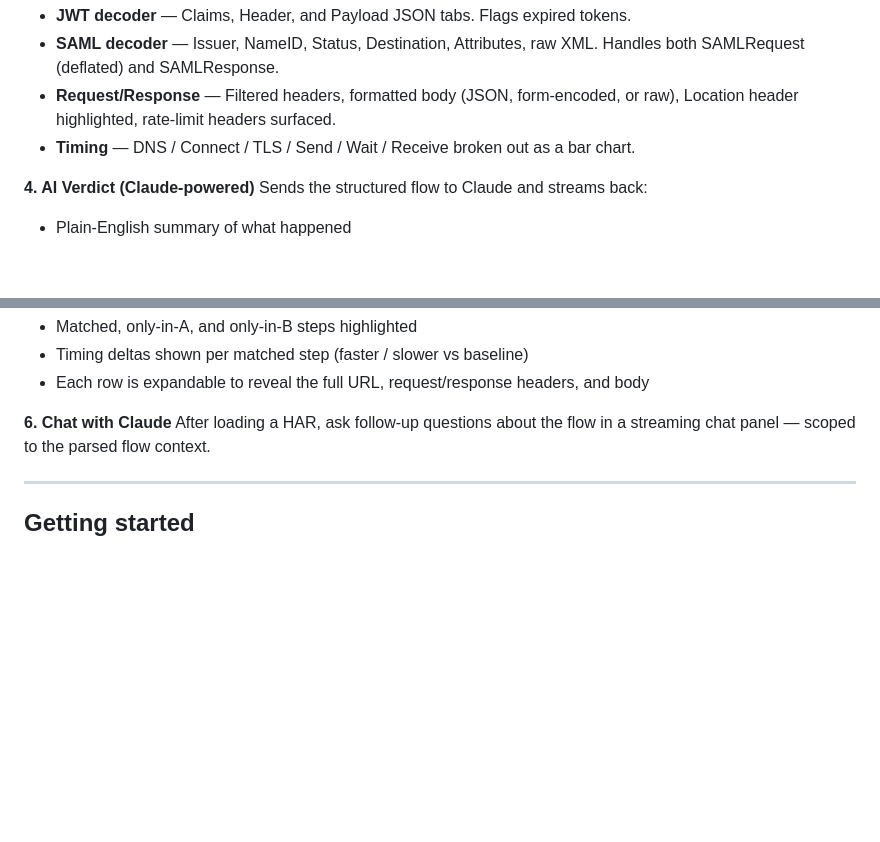
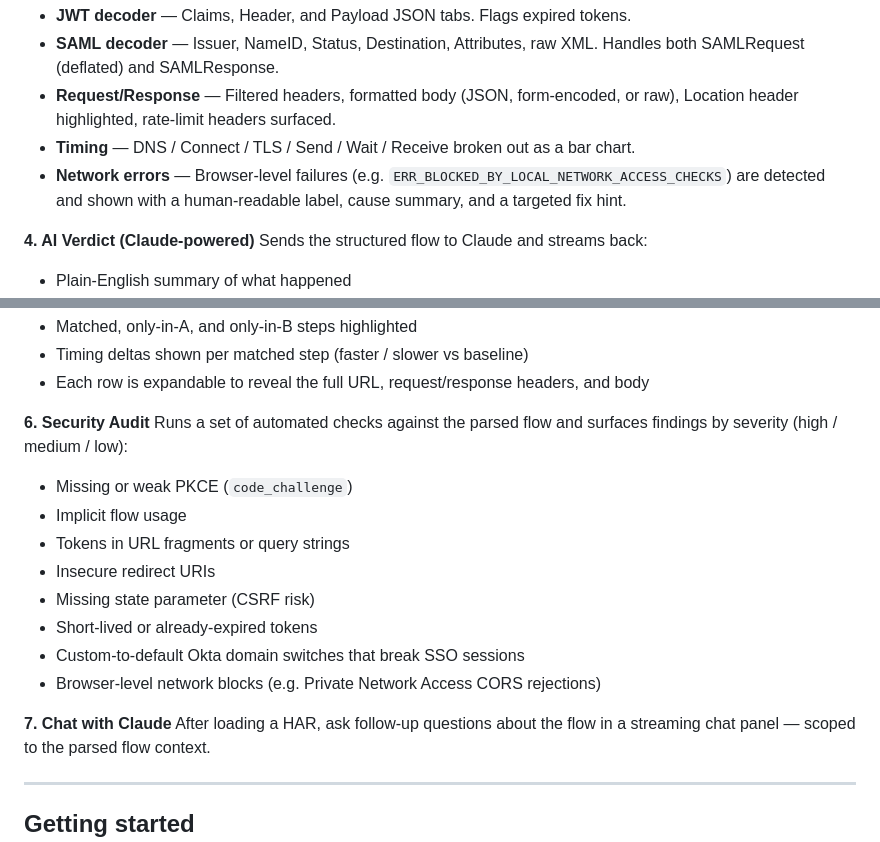
Before and after one commit to piyushazanjad/okta-har-analyzer, a Markdown page: README.md, 2 parts joined by grey strips. Drawn GitHub-style; blank space fills up the shorter version.

Commit message:
Document Security Audit feature and network error hints in README
Co-Authored-By: Claude Sonnet 4.6 <noreply@anthropic.com>

```diff
--- a/README.md
+++ b/README.md
@@ -28,6 +28,7 @@ Click any step to open a detail drawer with:
 - **SAML decoder** — Issuer, NameID, Status, Destination, Attributes, raw XML. Handles both SAMLRequest (deflated) and SAMLResponse.
 - **Request/Response** — Filtered headers, formatted body (JSON, form-encoded, or raw), Location header highlighted, rate-limit headers surfaced.
 - **Timing** — DNS / Connect / TLS / Send / Wait / Receive broken out as a bar chart.
+- **Network errors** — Browser-level failures (e.g. `ERR_BLOCKED_BY_LOCAL_NETWORK_ACCESS_CHECKS`) are detected and shown with a human-readable label, cause summary, and a targeted fix hint.
 
 **4. AI Verdict (Claude-powered)**
 Sends the structured flow to Claude and streams back:
@@ -43,7 +44,18 @@ Upload two HAR files side-by-side to diff them:
 - Timing deltas shown per matched step (faster / slower vs baseline)
 - Each row is expandable to reveal the full URL, request/response headers, and body
 
-**6. Chat with Claude**
+**6. Security Audit**
+Runs a set of automated checks against the parsed flow and surfaces findings by severity (high / medium / low):
+- Missing or weak PKCE (`code_challenge`)
+- Implicit flow usage
+- Tokens in URL fragments or query strings
+- Insecure redirect URIs
+- Missing state parameter (CSRF risk)
+- Short-lived or already-expired tokens
+- Custom-to-default Okta domain switches that break SSO sessions
+- Browser-level network blocks (e.g. Private Network Access CORS rejections)
+
+**7. Chat with Claude**
 After loading a HAR, ask follow-up questions about the flow in a streaming chat panel — scoped to the parsed flow context.
 
 ---
```
